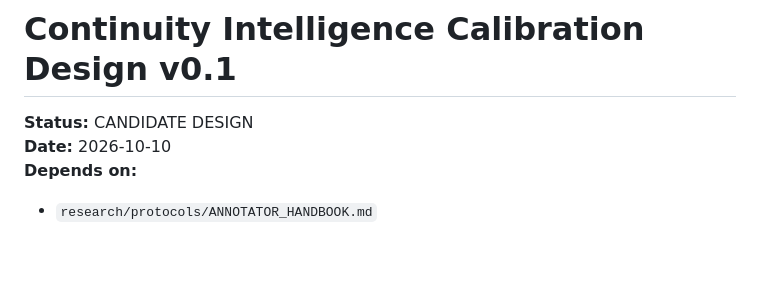
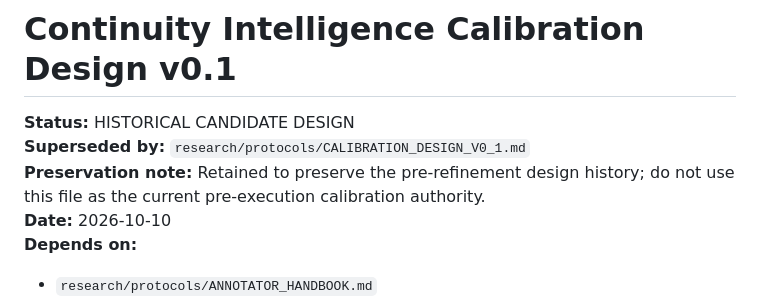
Before and after one commit to Noahhawkes/oracle-ai-runtime, a Markdown page: research/calibration/CALIBRATION_DESIGN_V0_1.md, the part around the change. Rendered like a GitHub page; blank space fills up the shorter version.

Commit message:
research: mark earlier calibration design as historical candidate

```diff
--- a/research/calibration/CALIBRATION_DESIGN_V0_1.md
+++ b/research/calibration/CALIBRATION_DESIGN_V0_1.md
@@ -1,6 +1,8 @@
 # Continuity Intelligence Calibration Design v0.1
 
-**Status:** CANDIDATE DESIGN
+**Status:** HISTORICAL CANDIDATE DESIGN
+**Superseded by:** `research/protocols/CALIBRATION_DESIGN_V0_1.md`
+**Preservation note:** Retained to preserve the pre-refinement design history; do not use this file as the current pre-execution calibration authority.
 **Date:** 2026-10-10
 **Depends on:**
 - `research/protocols/ANNOTATOR_HANDBOOK.md`
```
